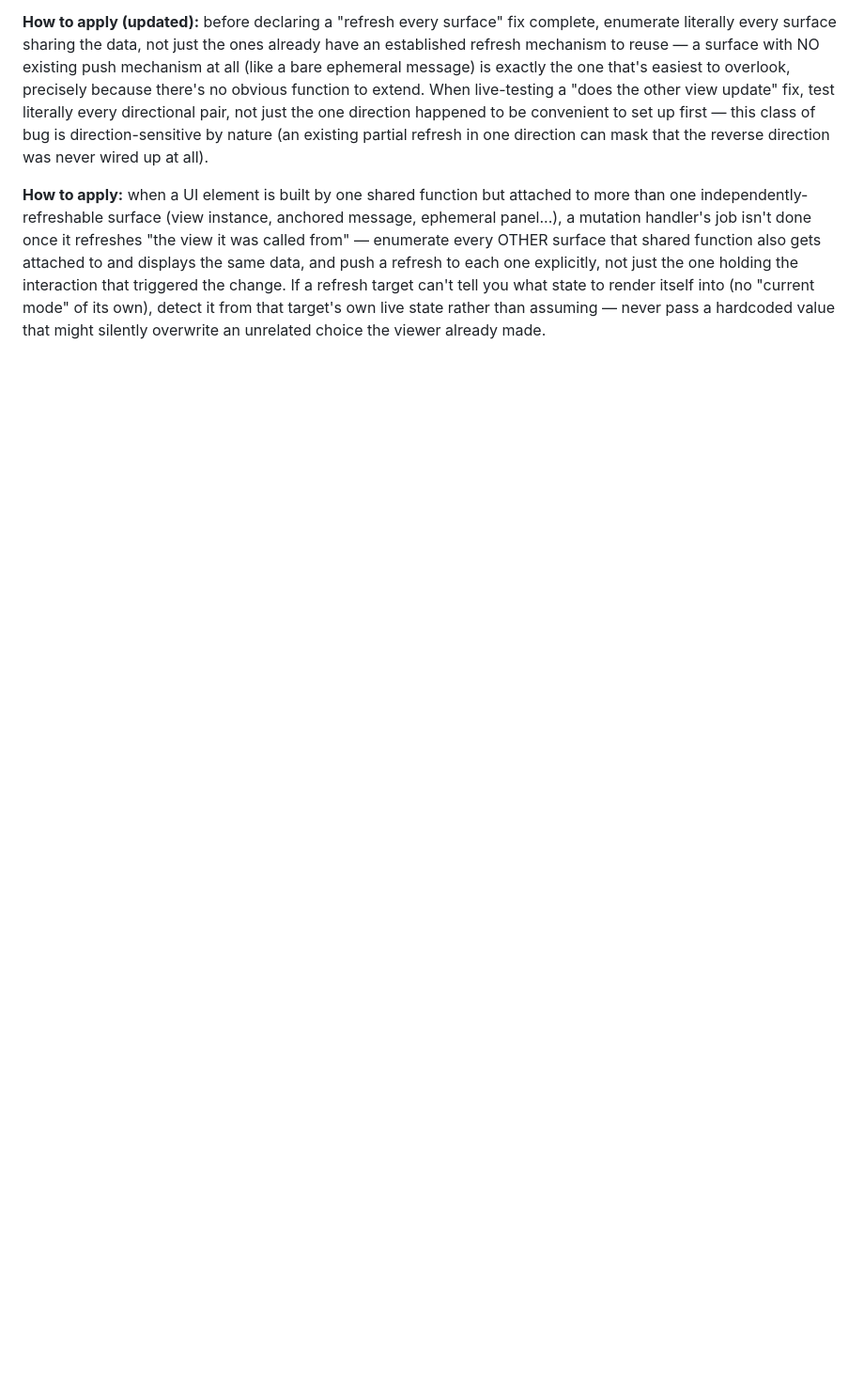
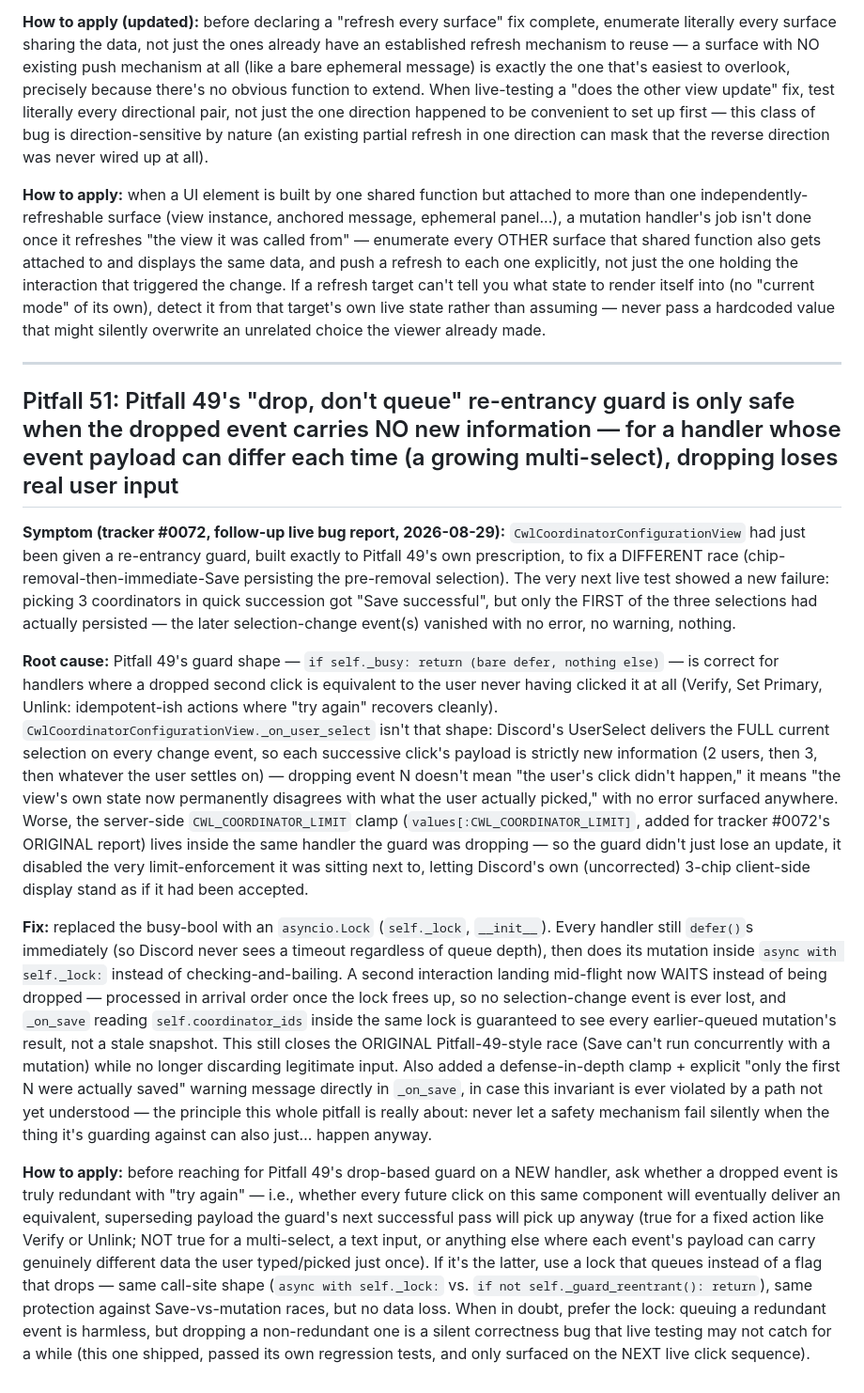
Before and after one commit to Qaplop/QapBot, a Markdown page: qapbot/docs/COPILOT_PITFALLS_COOKBOOK.md, the part around the change. Shown at 94% size. GitHub-like rendering; blank space fills up the shorter version.

Commit message:
Document Pitfall 51: drop-based re-entrancy guards lose data for non-redundant events
Pitfall 49's "drop, don't queue" guard shape is only safe when a dropped
second event is redundant with trying again. Applying it to the CWL
Coordinators picker's UserSelect handler (whose payload carries genuinely
new data on every event) silently ate selection-change events instead of
queuing them -- the exact bug just fixed by replacing it with an
asyncio.Lock. Recording the distinction so the next re-entrancy guard picks
the right shape up front.

Co-Authored-By: Claude Sonnet 5 <noreply@anthropic.com>

```diff
--- a/qapbot/docs/COPILOT_PITFALLS_COOKBOOK.md
+++ b/qapbot/docs/COPILOT_PITFALLS_COOKBOOK.md
@@ -2310,3 +2310,52 @@ push a refresh to each one explicitly, not just the one holding the interaction
 the change. If a refresh target can't tell you what state to render itself into (no "current
 mode" of its own), detect it from that target's own live state rather than assuming — never pass
 a hardcoded value that might silently overwrite an unrelated choice the viewer already made.
+
+---
+
+## Pitfall 51: Pitfall 49's "drop, don't queue" re-entrancy guard is only safe when the dropped event carries NO new information — for a handler whose event payload can differ each time (a growing multi-select), dropping loses real user input
+
+**Symptom (tracker #0072, follow-up live bug report, 2026-08-29):** `CwlCoordinatorConfigurationView`
+had just been given a re-entrancy guard, built exactly to Pitfall 49's own prescription, to fix a
+DIFFERENT race (chip-removal-then-immediate-Save persisting the pre-removal selection). The very
+next live test showed a new failure: picking 3 coordinators in quick succession got "Save
+successful", but only the FIRST of the three selections had actually persisted — the later
+selection-change event(s) vanished with no error, no warning, nothing.
+
+**Root cause:** Pitfall 49's guard shape — `if self._busy: return (bare defer, nothing else)` —
+is correct for handlers where a dropped second click is equivalent to the user never having
+clicked it at all (Verify, Set Primary, Unlink: idempotent-ish actions where "try again" recovers
+cleanly). `CwlCoordinatorConfigurationView._on_user_select` isn't that shape: Discord's UserSelect
+delivers the FULL current selection on every change event, so each successive click's payload is
+strictly new information (2 users, then 3, then whatever the user settles on) — dropping event N
+doesn't mean "the user's click didn't happen," it means "the view's own state now permanently
+disagrees with what the user actually picked," with no error surfaced anywhere. Worse, the
+server-side `CWL_COORDINATOR_LIMIT` clamp (`values[:CWL_COORDINATOR_LIMIT]`, added for tracker
+#0072's ORIGINAL report) lives inside the same handler the guard was dropping — so the guard
+didn't just lose an update, it disabled the very limit-enforcement it was sitting next to,
+letting Discord's own (uncorrected) 3-chip client-side display stand as if it had been accepted.
+
+**Fix:** replaced the busy-bool with an `asyncio.Lock` (`self._lock`, `__init__`). Every handler
+still `defer()`s immediately (so Discord never sees a timeout regardless of queue depth), then
+does its mutation inside `async with self._lock:` instead of checking-and-bailing. A second
+interaction landing mid-flight now WAITS instead of being dropped — processed in arrival order
+once the lock frees up, so no selection-change event is ever lost, and `_on_save` reading
+`self.coordinator_ids` inside the same lock is guaranteed to see every earlier-queued mutation's
+result, not a stale snapshot. This still closes the ORIGINAL Pitfall-49-style race (Save can't run
+concurrently with a mutation) while no longer discarding legitimate input. Also added a
+defense-in-depth clamp + explicit "only the first N were actually saved" warning message directly
+in `_on_save`, in case this invariant is ever violated by a path not yet understood — the
+principle this whole pitfall is really about: never let a safety mechanism fail silently when the
+thing it's guarding against can also just… happen anyway.
+
+**How to apply:** before reaching for Pitfall 49's drop-based guard on a NEW handler, ask
+whether a dropped event is truly redundant with "try again" — i.e., whether every future click on
+this same component will eventually deliver an equivalent, superseding payload the guard's next
+successful pass will pick up anyway (true for a fixed action like Verify or Unlink; NOT true for
+a multi-select, a text input, or anything else where each event's payload can carry genuinely
+different data the user typed/picked just once). If it's the latter, use a lock that queues
+instead of a flag that drops — same call-site shape (`async with self._lock:` vs.
+`if not self._guard_reentrant(): return`), same protection against Save-vs-mutation races, but
+no data loss. When in doubt, prefer the lock: queuing a redundant event is harmless, but dropping
+a non-redundant one is a silent correctness bug that live testing may not catch for a while (this
+one shipped, passed its own regression tests, and only surfaced on the NEXT live click sequence).
```
